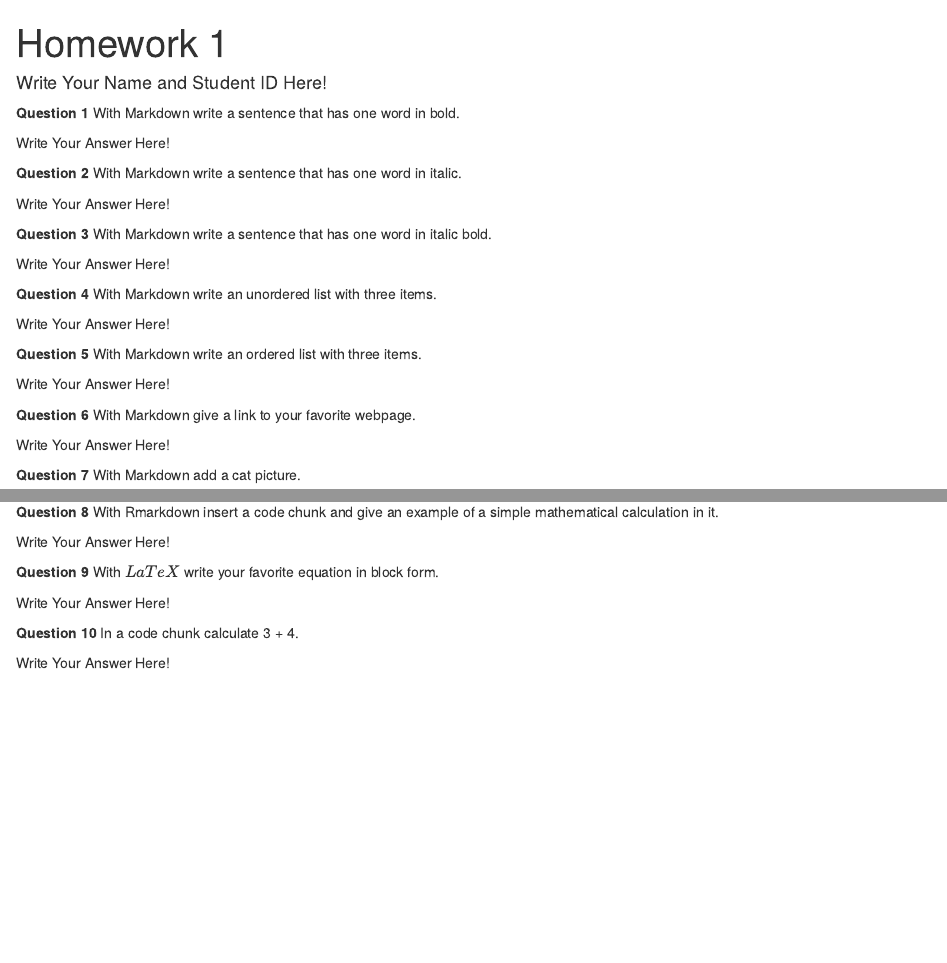
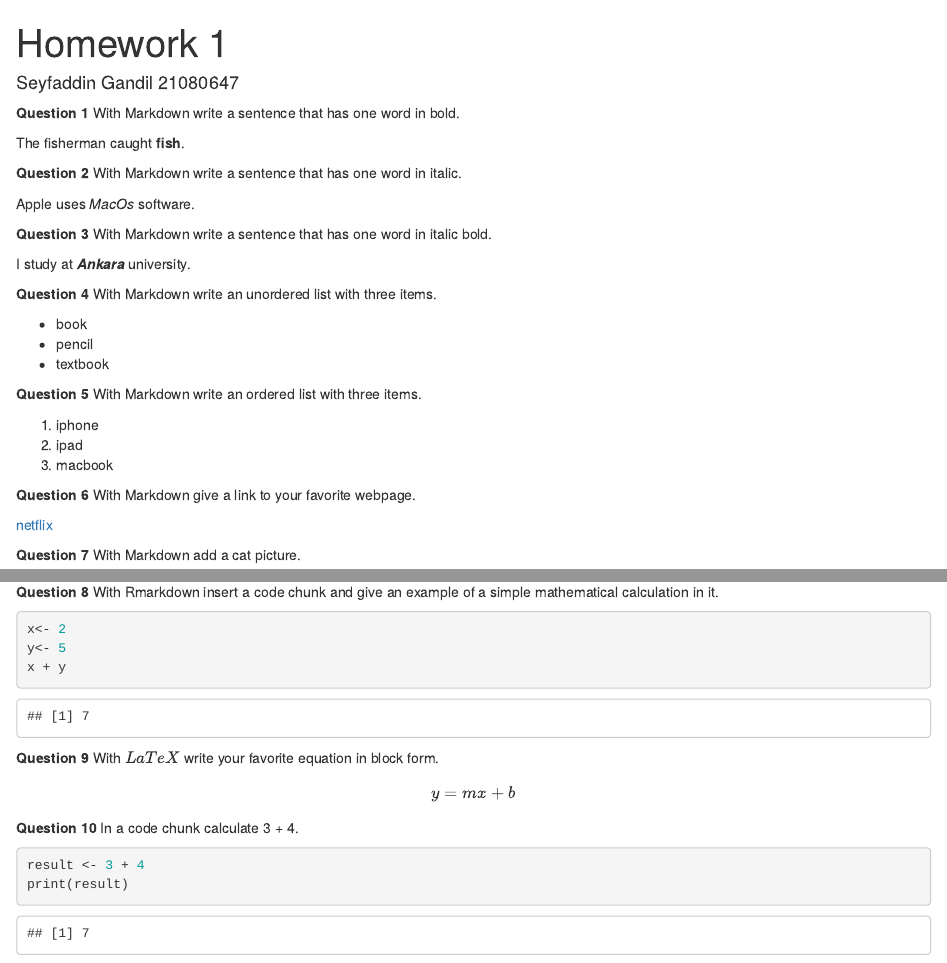
Before and after one commit to Gandil312740/HomeworkOne, an R Markdown document (hw-01.Rmd): the page in a window 1100 px wide, from its top, and a second part further down, joined at a grey line. Rendered offline with R 4.5, knitr and Pandoc, with nearby package versions.

Commit message:
Solved question one.

````diff
--- a/hw-01.Rmd
+++ b/hw-01.Rmd
@@ -1,6 +1,6 @@
 ---
 title: "Homework 1"
-author: "Write Your Name and Student ID Here!"
+author: "Seyfaddin Gandil 21080647"
 ---
 
 ```{r global_options, include=FALSE}
@@ -13,27 +13,31 @@ opts_chunk$set(fig.align="center", fig.height=4, fig.width=5.5)
 
 **Question 1** With Markdown write a sentence that has one word in bold.
 
-Write Your Answer Here!
+The fisherman caught **fish**.
 
 **Question 2** With Markdown write a sentence that has one word in italic.
 
-Write Your Answer Here!
+Apple uses _MacOs_ software.
 
 **Question 3** With Markdown write a sentence that has one word in italic bold.
 
-Write Your Answer Here!
+I study at **_Ankara_** university.
 
 **Question 4** With Markdown write an unordered list with three items.
 
-Write Your Answer Here!
+* book
+* pencil
+* textbook
 
 **Question 5** With Markdown write an ordered list with three items.
 
-Write Your Answer Here!
+1. iphone
+2. ipad
+3. macbook
 
 **Question 6** With Markdown give a link to your favorite webpage.
 
-Write Your Answer Here!
+[netflix](https://www.netflix.com/browse)
 
 **Question 7** With Markdown add a cat picture.
 
@@ -41,12 +45,21 @@ Write Your Answer Here!
 
 **Question 8** With Rmarkdown insert a code chunk and give an example of a simple mathematical calculation in it.
 
-Write Your Answer Here!
+```{r}
+x<- 2
+y<- 5
+x + y
+```
 
 **Question 9** With $LaTeX$ write your favorite equation in block form.
 
-Write Your Answer Here!
+$$
+y = mx + b
+$$
 
 **Question 10** In a code chunk calculate 3 + 4.
 
-Write Your Answer Here!
+```{r}
+result <- 3 + 4
+print(result)
+```
````
Also changed, not shown: hw-01.html (added), hw-01.Rmd (2 more changed lines).
